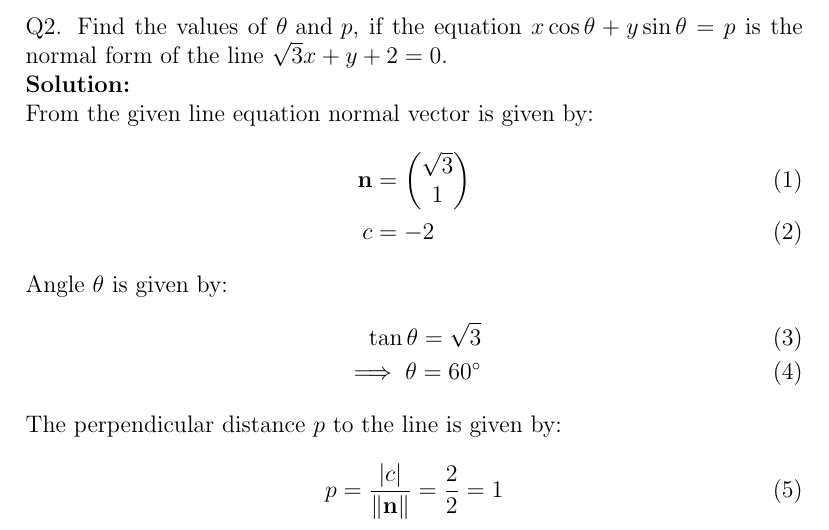
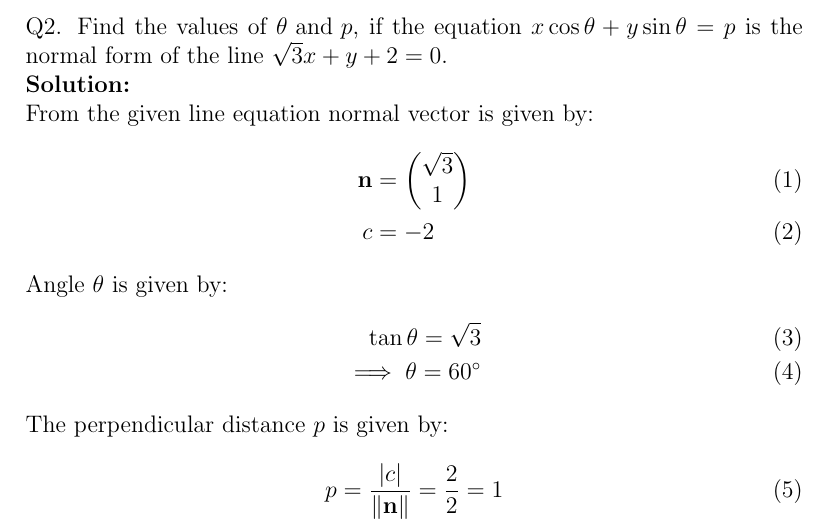
Before and after one commit to likhith1101/fwcassgn, a LaTeX document (lines/11.10.4.2/line3.tex): part of page 1 of 2, cut so that both start at the same text. Compiled offline with pdfLaTeX.

Commit message:
Add files via upload

```diff
--- a/lines/11.10.4.2/line3.tex
+++ b/lines/11.10.4.2/line3.tex
@@ -33,7 +33,7 @@ From the given line equation normal vector is given by:
 		\tan\theta={\sqrt{3}}\\
 		\implies \theta=60\degree
 		\end{align}
-	The perpendicular distance $p$ to the line is given by:
+	The perpendicular distance $p$ is given by:
 		\begin{align}
 			p=\frac{|c|}{\norm{\vec{n}}}=\frac{2}{2}=1
 		\end{align}
```
Also changed, not shown: lines/11.10.4.2/line3.pdf.
